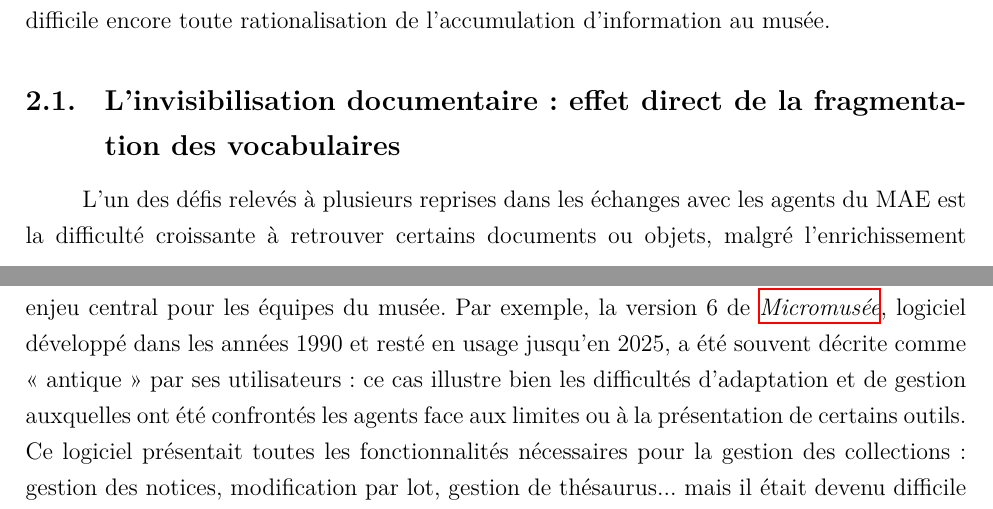
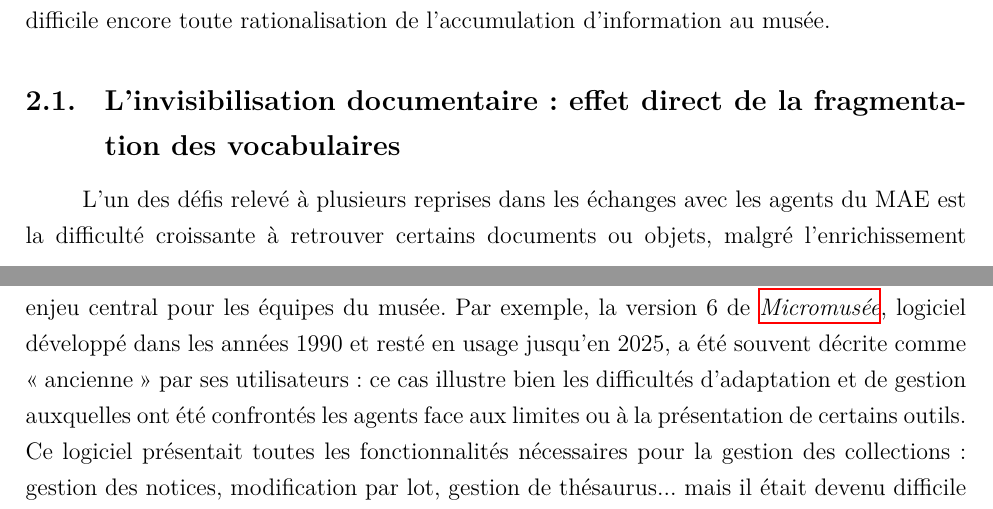
Before and after one commit to May8326/Memoire, a LaTeX thesis (main.tex, which reads parties/mainmatter/II/A/II_A_2.tex): two parts of pages 55 and 60 of 164, joined at a grey line, cut so that both start at the same text. Compiled offline with XeLaTeX.

Commit message:
✅ Check orthographe

```diff
--- a/parties/mainmatter/II/A/II_A_2.tex
+++ b/parties/mainmatter/II/A/II_A_2.tex
@@ -4,7 +4,7 @@ L’exercice de diagnostic mené sur les thésaurus du \mae~révèle que plus l
 
 \subsection{L’invisibilisation documentaire~: effet direct de la fragmentation des vocabulaires}
 
-L’un des défis relevés à plusieurs reprises dans les échanges avec les agents du \mae~est la difficulté croissante à retrouver certains documents ou objets, malgré l’enrichissement constant des vocabulaires. Cette situation ne tient pas seulement à la prolifération des termes, mais aussi à leur organisation disjointe~: la coexistence de thésaurus parallèles et non coordonnés enferme les informations dans des silos que rien ne relie. Cette fragmentation est notamment étudiée par Richard Gartner et Raphaëlle Mouren dans un article sur la méthodologie mise en place pour éviter ces écueils à la Warburg Institute Library. Bien que le contexte technologique ne soit pas exactement le même, cette analyse s’applique également au \mae~~: les différences de vocabulaires y sont surtout liées aux différences de conception des métadonnées en général entre les métiers des archives, des musées et des bibliothèques. Même si le musée n’utilise pas les mêmes standards, la citation reste pertinente~:
+L’un des défis relevé à plusieurs reprises dans les échanges avec les agents du \mae~est la difficulté croissante à retrouver certains documents ou objets, malgré l’enrichissement constant des vocabulaires. Cette situation ne tient pas seulement à la prolifération des termes, mais aussi à leur organisation disjointe~: la coexistence de thésaurus parallèles et non coordonnés enferme les informations dans des silos que rien ne relie. Cette fragmentation est notamment étudiée par Richard Gartner et Raphaëlle Mouren dans un article sur la méthodologie mise en place pour éviter ces écueils à la Warburg Institute Library. Bien que le contexte technologique ne soit pas exactement le même, cette analyse s’applique également au \mae~~: les différences de vocabulaires y sont surtout liées aux différences de conception des métadonnées en général entre les métiers des archives, des musées et des bibliothèques. Même si le musée n’utilise pas les mêmes standards, la citation reste pertinente~:
 
 \begin{myquote}
 	{All three standards have achieved some degree of success within their respective sectors in enabling the sharing and transmission of metadata. There is, however, little interoperability between these three approaches, and consequently between their respective communities, owing to their differing underlying architectures which in turn owe their origins to the very different approaches to metadata that have applied for centuries within each sector. Without this interoperability it is difficult to enable cross-sector or cross-community discoverability, to allow the valuable heritage materials held within, for instance, the library sector to be accessible to users in archives or museums. One of the key challenges in coming years must be to find ways to bridge the gaps between these diverse approaches in order to allow the holdings of the cultural heritage sector as a whole to be discoverable whatever the community to which an individual researcher belongs.\footnote{\enquote{\textit{Les trois standards ont chacun rencontré un certain succès dans leurs secteurs respectifs en facilitant le partage et la transmission des métadonnées. Toutefois, l’interopérabilité entre ces trois approches demeure limitée, tout comme entre les communautés qui leur sont associées, en raison de leurs architectures sous-jacentes distinctes, elles-mêmes héritées de conceptions très différentes des métadonnées, enracinées depuis des siècles dans chaque domaine. Cette absence d’interopérabilité complique la découvrabilité intersectorielle ou intercommunautaire, empêchant par exemple les utilisateurs des archives ou des musées d’accéder aisément aux ressources patrimoniales précieuses conservées dans les bibliothèques. L’un des principaux défis des années à venir consistera à trouver des moyens de combler les écarts entre ces approches hétérogènes, afin de rendre les collections du secteur du patrimoine culturel accessibles, quelle que soit la communauté à laquelle appartient un chercheur.}}}}{gartnerArchivesMuseumsLibraries2019}
@@ -33,7 +33,7 @@ Cette invisibilisation n’est pas une fatalité~: elle invite à repenser la co
 
 \subsection{La saturation des métiers~: quand gérer devient ingérable}
 
-Au quotidien, on observe que l’adéquation des outils de gestion documentaire reste un enjeu central pour les équipes du musée. Par exemple, la version 6 de \gls{micromusee}, logiciel développé dans les années 1990 et resté en usage jusqu’en 2025, a été souvent décrite comme « antique » par ses utilisateurs~: ce cas illustre bien les difficultés d’adaptation et de gestion auxquelles ont été confrontés les agents face aux limites ou à la présentation de certains outils. Ce logiciel présentait toutes les fonctionnalités nécessaires pour la gestion des collections~: gestion des notices, modification par lot, gestion de thésaurus... mais il était devenu difficile à lancer sur des systèmes d’exploitation actuels, très peu ergonomique, et surtout n’offrait aucune possibilité d’interopérabilité avec d’autres logiciels. La migration vers \gls{archange} a ainsi nécessité l’engagement d’un renfort informatique pour traiter les nombreux fichiers texte en ASCII exportés de la base et les transposer dans des fichiers csv plus lisibles et transmissibles au prestataire de migration.
+Au quotidien, on observe que l’adéquation des outils de gestion documentaire reste un enjeu central pour les équipes du musée. Par exemple, la version 6 de \gls{micromusee}, logiciel développé dans les années 1990 et resté en usage jusqu’en 2025, a été souvent décrite comme \enquote{ancienne} par ses utilisateurs~: ce cas illustre bien les difficultés d’adaptation et de gestion auxquelles ont été confrontés les agents face aux limites ou à la présentation de certains outils. Ce logiciel présentait toutes les fonctionnalités nécessaires pour la gestion des collections~: gestion des notices, modification par lot, gestion de thésaurus... mais il était devenu difficile à lancer sur des systèmes d’exploitation actuels, très peu ergonomique, et surtout n’offrait aucune possibilité d’interopérabilité avec d’autres logiciels. La migration vers \gls{archange} a ainsi nécessité l’engagement d’un renfort informatique pour traiter les nombreux fichiers texte en ASCII exportés de la base et les transposer dans des fichiers csv plus lisibles et transmissibles au prestataire de migration.
 
 Comme le souligne Hélène Vassal dans l'ouvrage \citetitle{merleau-pontyDocumenterCollectionsMusees2016}, \enquote{l’accès aux œuvres passe aussi par l’accès à leur connaissance}, et cet accès passe aujourd’hui par des outils informatiques qui \enquote{[rendent] l’utilisation des bases de données et de leurs applications indissociables des pratiques quotidiennes des professionnels de la documentation et de la régie\footcite{merleau-pontyDocumenterCollectionsMusees2016}.} Le volume des données concernées, souvent en milliers de mots, n’est pas toujours traitable pièce à pièce par l’humain.
 
```
Also changed, not shown: parties/mainmatter/II/A/II_A.tex (+1 -2 lines), parties/mainmatter/II/A/II_A_2.tex (4 more changed lines).
